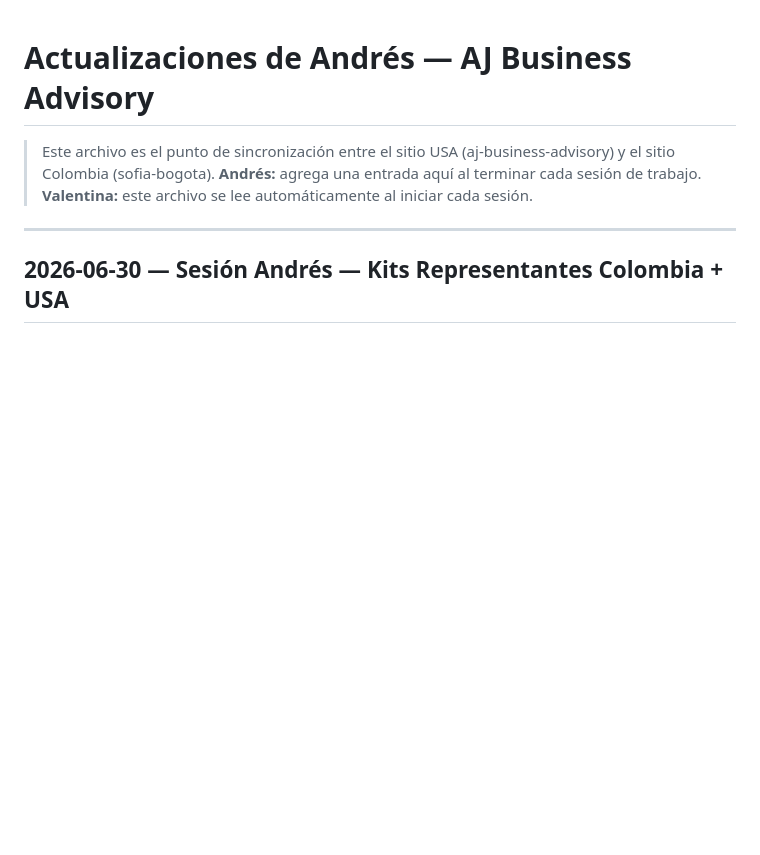
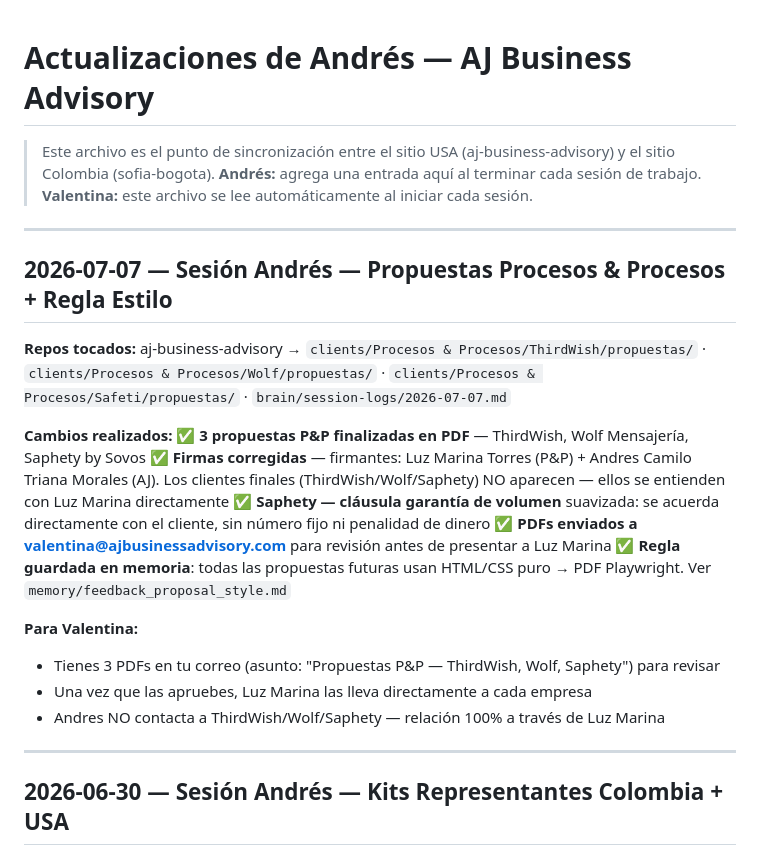
Before and after one commit to andrestriana89-blip/sofia-bogota, a Markdown page: docs/andres-updates.md, the part around the change. GitHub-like rendering; blank space fills up the shorter version.

Commit message:
update: resumen sesión Andrés 2026-07-07 — propuestas P&P, firmas, regla estilo

```diff
--- a/docs/andres-updates.md
+++ b/docs/andres-updates.md
@@ -2,6 +2,24 @@
 > Este archivo es el punto de sincronización entre el sitio USA (aj-business-advisory) y el sitio Colombia (sofia-bogota).
 > **Andrés:** agrega una entrada aquí al terminar cada sesión de trabajo.
 > **Valentina:** este archivo se lee automáticamente al iniciar cada sesión.
+
+---
+
+## 2026-07-07 — Sesión Andrés — Propuestas Procesos & Procesos + Regla Estilo
+
+**Repos tocados:** aj-business-advisory → `clients/Procesos & Procesos/ThirdWish/propuestas/` · `clients/Procesos & Procesos/Wolf/propuestas/` · `clients/Procesos & Procesos/Safeti/propuestas/` · `brain/session-logs/2026-07-07.md`
+
+**Cambios realizados:**
+✅ **3 propuestas P&P finalizadas en PDF** — ThirdWish, Wolf Mensajería, Saphety by Sovos
+✅ **Firmas corregidas** — firmantes: Luz Marina Torres (P&P) + Andres Camilo Triana Morales (AJ). Los clientes finales (ThirdWish/Wolf/Saphety) NO aparecen — ellos se entienden con Luz Marina directamente
+✅ **Saphety — cláusula garantía de volumen** suavizada: se acuerda directamente con el cliente, sin número fijo ni penalidad de dinero
+✅ **PDFs enviados a valentina@ajbusinessadvisory.com** para revisión antes de presentar a Luz Marina
+✅ **Regla guardada en memoria**: todas las propuestas futuras usan HTML/CSS puro → PDF Playwright. Ver `memory/feedback_proposal_style.md`
+
+**Para Valentina:**
+- Tienes 3 PDFs en tu correo (asunto: "Propuestas P&P — ThirdWish, Wolf, Saphety") para revisar
+- Una vez que las apruebes, Luz Marina las lleva directamente a cada empresa
+- Andres NO contacta a ThirdWish/Wolf/Saphety — relación 100% a través de Luz Marina
 
 ---
 
```
